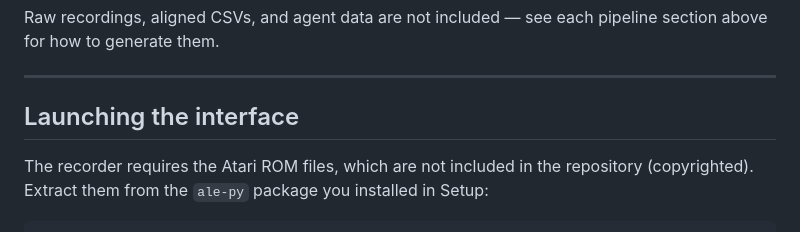
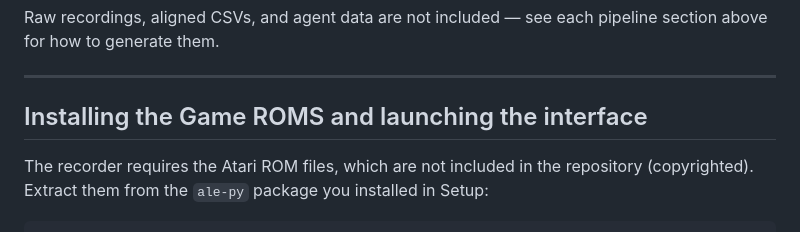
Before and after one commit to Anna-niharika-stein/atari-spike, a Markdown page: README.md, the part around the change. Rendered like a GitHub page.

```diff
--- a/README.md
+++ b/README.md
@@ -119,7 +119,7 @@ Raw recordings, aligned CSVs, and agent data are not included — see each pipel
 
 ---
 
-## Launching the interface
+## Installing the Game ROMS and launching the interface
 
 The recorder requires the Atari ROM files, which are not included in the repository (copyrighted). Extract them from the `ale-py` package you installed in Setup:
 
```
